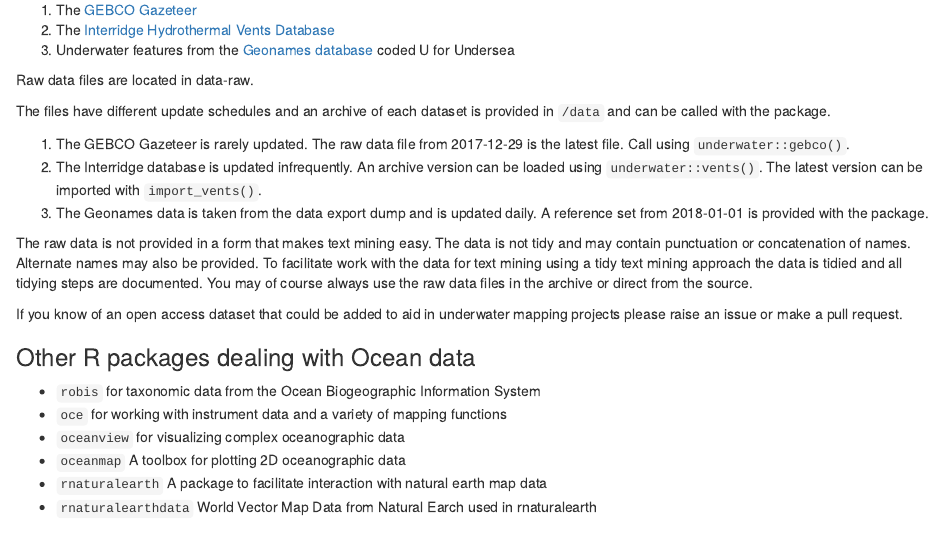
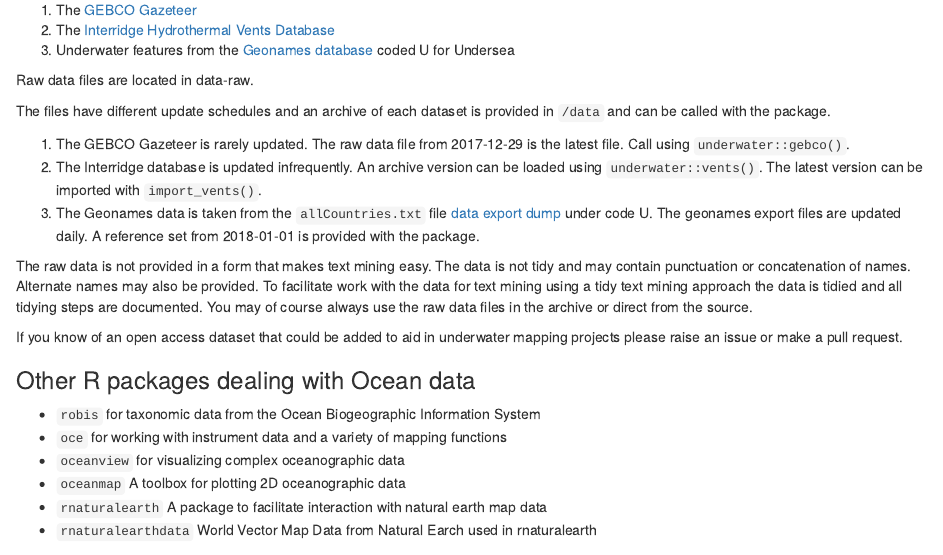
Before and after one commit to poldham/underwater, an R Markdown document (README.Rmd): the page in a window 1100 px wide, from 300 px down. Rendered offline with R 4.5, knitr and Pandoc, with nearby package versions.

Commit message:
clarify genomes

```diff
--- a/README.Rmd
+++ b/README.Rmd
@@ -25,7 +25,7 @@
 
 1. The GEBCO Gazeteer is rarely updated. The raw data file from 2017-12-29 is the latest file. Call using `underwater::gebco()`.
 2. The Interridge database is updated infrequently. An archive version can be loaded using `underwater::vents()`. The latest version can be imported with `import_vents()`.
-3. The Geonames data is taken from the data export dump and is updated daily. A reference set from 2018-01-01 is provided with the package.
+3. The Geonames data is taken from the `allCountries.txt` file [data export dump](http://download.geonames.org/export/dump/) under code U. The geonames export files are updated daily. A reference set from 2018-01-01 is provided with the package.
 
 The raw data is not provided in a form that makes text mining easy. The data is not tidy and may contain punctuation or concatenation of names. Alternate names may also be provided. To facilitate work with the data for text mining using a tidy text mining approach the data is tidied and all tidying steps are documented. You may of course always use the raw data files in the archive or direct from the source.
 
```
